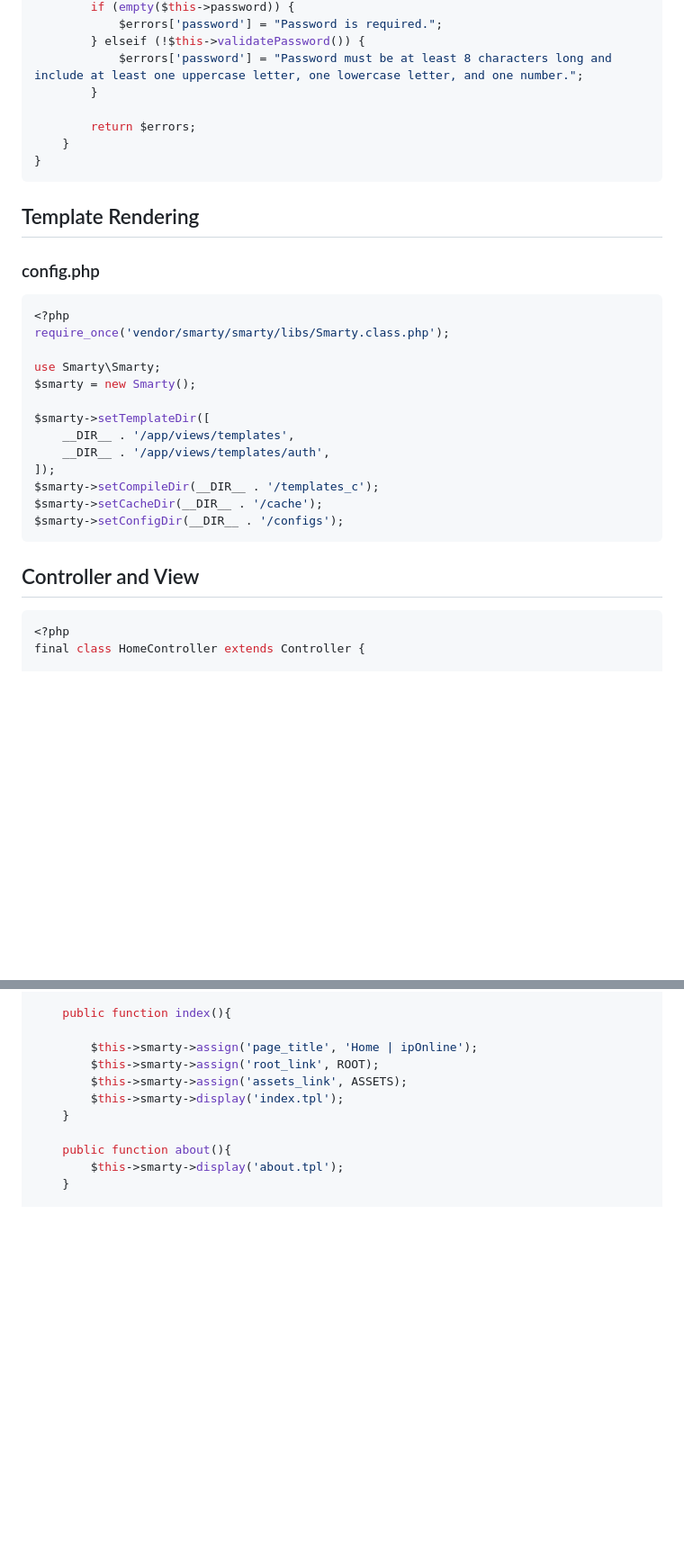
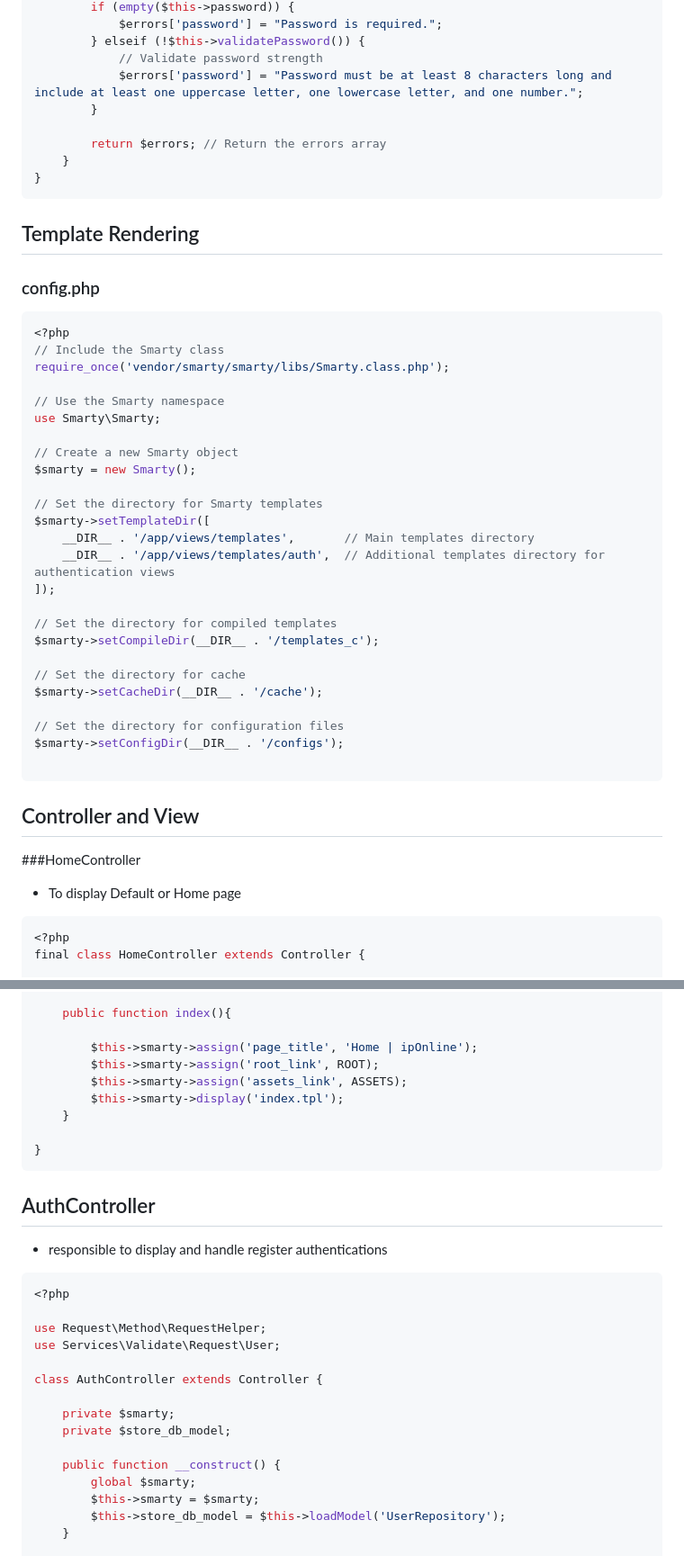
Before and after one commit to davidakpele/ipOnlineKyc, a Markdown page: README.md, 2 parts joined by grey strips. Shown at 90% size. Drawn GitHub-style; blank space fills up the shorter version.

````diff
--- a/README.md
+++ b/README.md
@@ -247,10 +266,11 @@ class User {
         if (empty($this->password)) {
             $errors['password'] = "Password is required.";
         } elseif (!$this->validatePassword()) {
+            // Validate password strength
             $errors['password'] = "Password must be at least 8 characters long and include at least one uppercase letter, one lowercase letter, and one number.";
         }
 
-        return $errors;
+        return $errors; // Return the errors array
     }
 }
 ```
@@ -259,20 +279,35 @@ class User {
 
 ```php
 <?php
+// Include the Smarty class
 require_once('vendor/smarty/smarty/libs/Smarty.class.php');
 
+// Use the Smarty namespace
 use Smarty\Smarty;
+
+// Create a new Smarty object
 $smarty = new Smarty();
 
+// Set the directory for Smarty templates
 $smarty->setTemplateDir([
-    __DIR__ . '/app/views/templates',
-    __DIR__ . '/app/views/templates/auth',
+    __DIR__ . '/app/views/templates',       // Main templates directory
+    __DIR__ . '/app/views/templates/auth',  // Additional templates directory for authentication views
 ]);
+
+// Set the directory for compiled templates
 $smarty->setCompileDir(__DIR__ . '/templates_c');
+
+// Set the directory for cache
 $smarty->setCacheDir(__DIR__ . '/cache');
+
+// Set the directory for configuration files
 $smarty->setConfigDir(__DIR__ . '/configs');
+
 ```
 ## Controller and View
+###HomeController
+
+- To display Default or Home page
 
 ```php
 <?php
@@ -295,7 +330,27 @@ final class HomeController extends Controller {
         $this->smarty->display('index.tpl');
     }
 
-    public function about(){
-        $this->smarty->display('about.tpl');
+}
+```
+
+## AuthController
+
+- responsible to display and handle register authentications
+
+```php
+<?php
+
+use Request\Method\RequestHelper;
+use Services\Validate\Request\User;
+
+class AuthController extends Controller {
+
+    private $smarty;
+    private $store_db_model;
+
+    public function __construct() {
+        global $smarty;
+        $this->smarty = $smarty;
+        $this->store_db_model = $this->loadModel('UserRepository');
     }
 
````
Also changed, not shown: other parts of README.md (+104 -22 lines).
